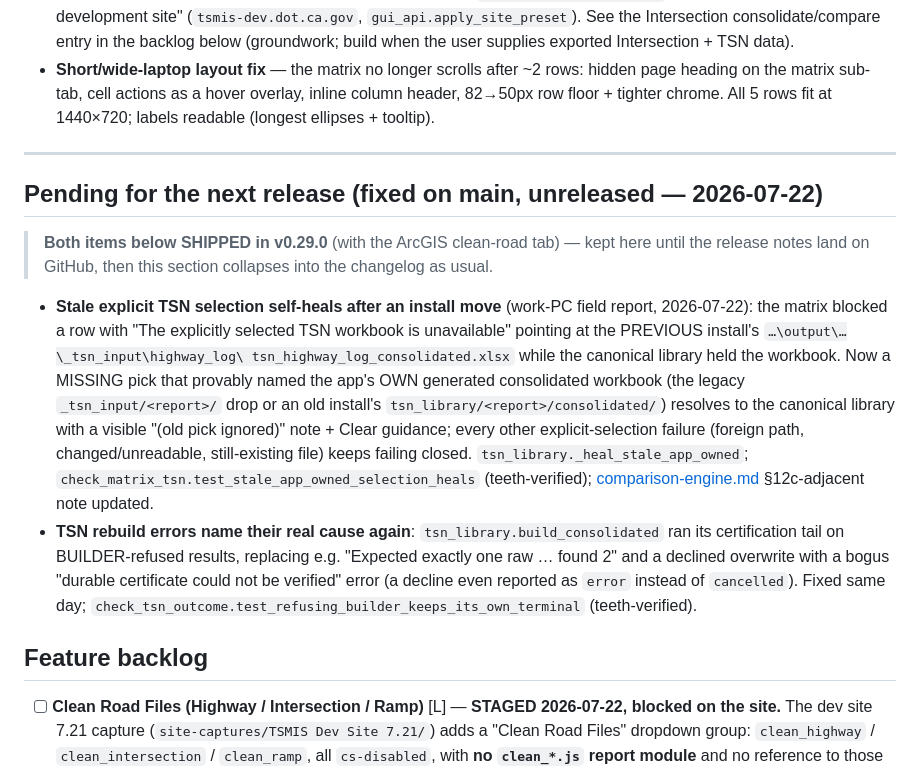
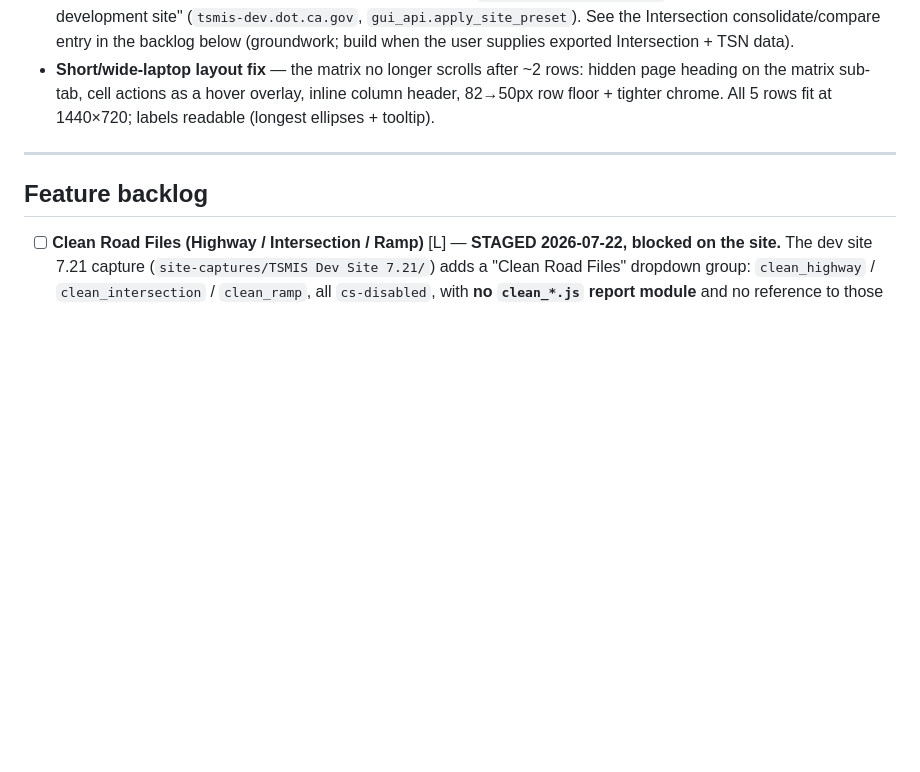
Before and after one commit to yunusshaikh7/TSMIS-Reports-Exporter, a Markdown page: docs/roadmap.md, the part around the change. Rendered like a GitHub page; blank space fills up the shorter version.

Commit message:
docs(roadmap): collapse the shipped-in-v0.29.0 pending section

```diff
--- a/docs/roadmap.md
+++ b/docs/roadmap.md
@@ -476,29 +476,6 @@ and fixed the dark-mode checkbox eyesore. Next: **v0.17.0** — see `docs/v0.17.
 
 ---
 
-## Pending for the next release (fixed on main, unreleased — 2026-07-22)
-
-> **Both items below SHIPPED in v0.29.0** (with the ArcGIS clean-road tab) — kept
-> here until the release notes land on GitHub, then this section collapses into
-> the changelog as usual.
-
-- **Stale explicit TSN selection self-heals after an install move** (work-PC field report,
-  2026-07-22): the matrix blocked a row with "The explicitly selected TSN workbook is
-  unavailable" pointing at the PREVIOUS install's `…\output\…\_tsn_input\highway_log\
-  tsn_highway_log_consolidated.xlsx` while the canonical library held the workbook. Now a
-  MISSING pick that provably named the app's OWN generated consolidated workbook (the legacy
-  `_tsn_input/<report>/` drop or an old install's `tsn_library/<report>/consolidated/`) resolves
-  to the canonical library with a visible "(old pick ignored)" note + Clear guidance; every other
-  explicit-selection failure (foreign path, changed/unreadable, still-existing file) keeps
-  failing closed. `tsn_library._heal_stale_app_owned`;
-  `check_matrix_tsn.test_stale_app_owned_selection_heals` (teeth-verified);
-  [comparison-engine.md](comparison-engine.md) §12c-adjacent note updated.
-- **TSN rebuild errors name their real cause again**: `tsn_library.build_consolidated` ran its
-  certification tail on BUILDER-refused results, replacing e.g. "Expected exactly one raw … found
-  2" and a declined overwrite with a bogus "durable certificate could not be verified" error (a
-  decline even reported as `error` instead of `cancelled`). Fixed same day;
-  `check_tsn_outcome.test_refusing_builder_keeps_its_own_terminal` (teeth-verified).
-
 ## Feature backlog
 
 - [ ] **Clean Road Files (Highway / Intersection / Ramp)** [L] — **STAGED 2026-07-22, blocked on
```
